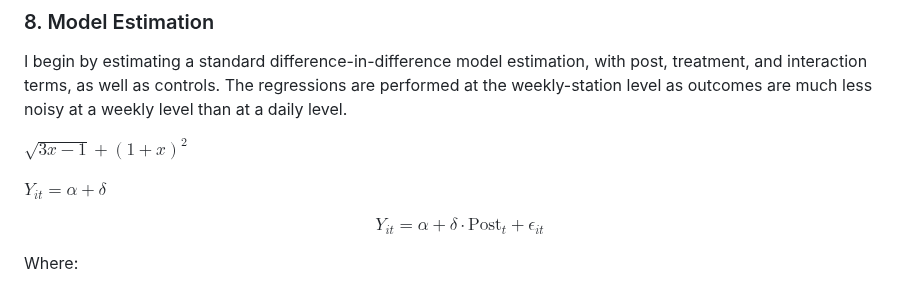
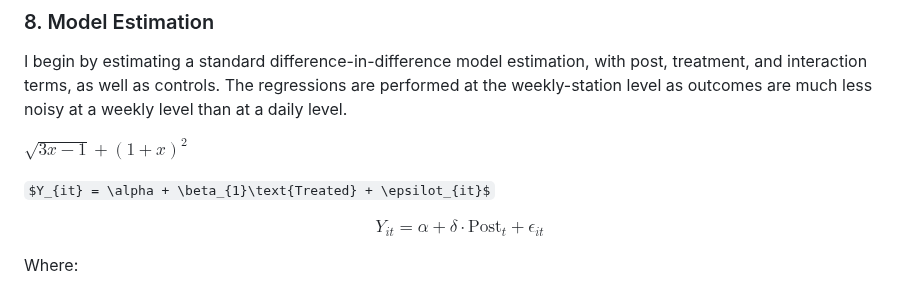
Before and after one commit to robertialenti/Bike-Share, a Markdown page: README.md, the part around the change. Rendered like a GitHub page; some formulas as TeX source.

```diff
--- a/README.md
+++ b/README.md
@@ -111,7 +111,7 @@ I begin by estimating a standard difference-in-difference model estimation, with
 
 $\sqrt{3x-1}+(1+x)^2$
 
-$Y_{it} = \alpha + \delta$
+$Y_{it} = \alpha + \beta_{1}\text{Treated} + \epsilot_{it}$
 
 $$
 Y_{it} = \alpha + \delta \cdot \text{Post}_t + \epsilon_{it}
```
